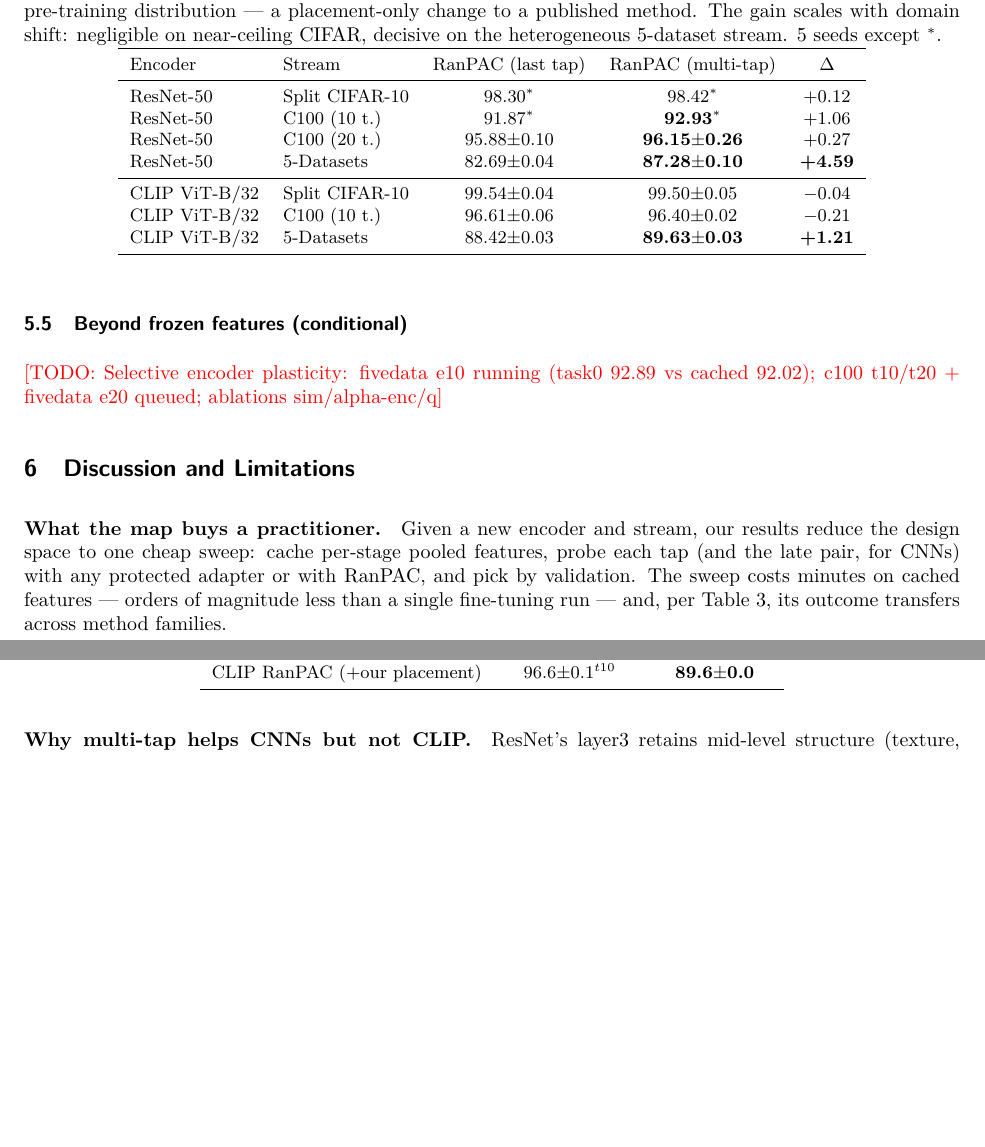
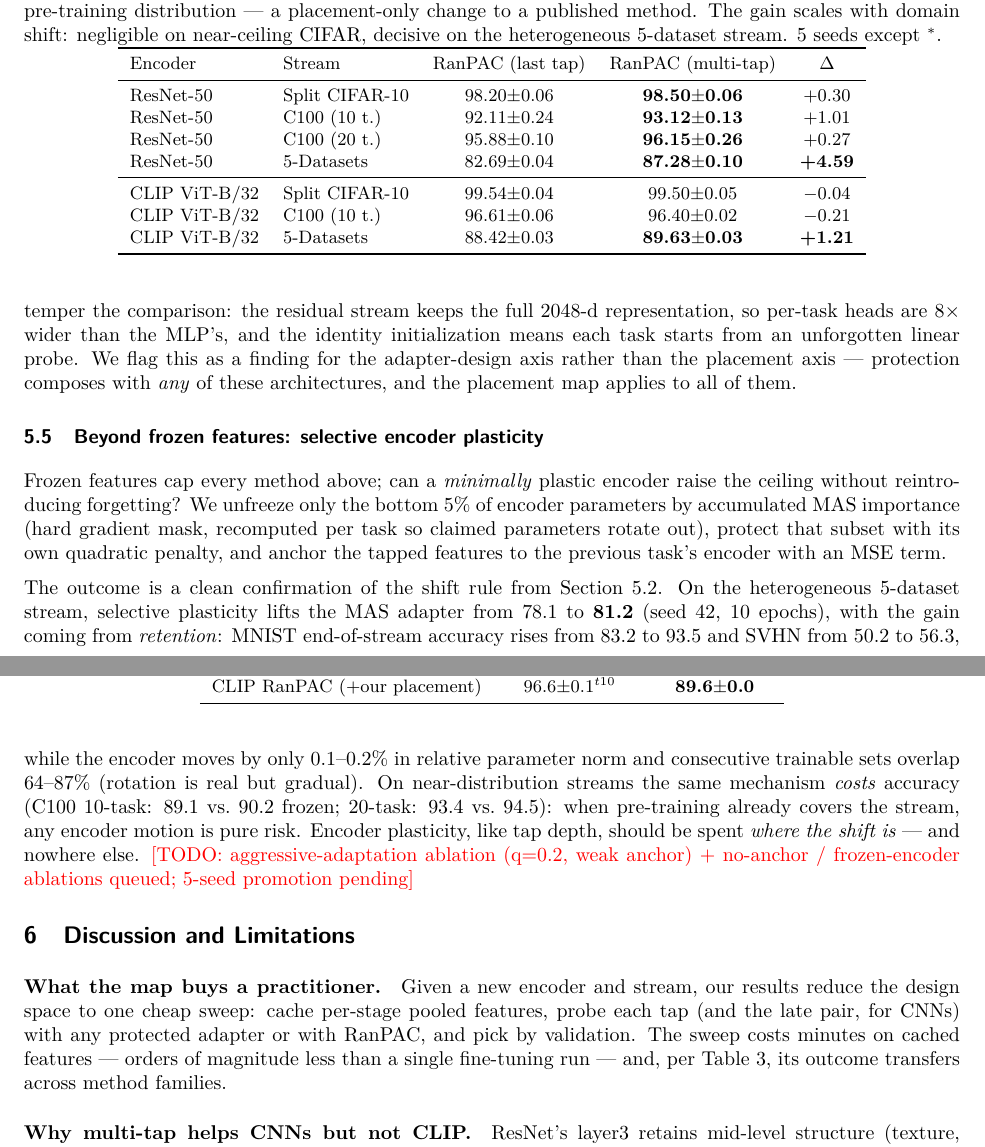
Before and after one commit to btknzn-tum/Continual_learning, a LaTeX paper (paper/main.tex): two parts of pages 6 and 7 of 9, joined at a grey line, cut so that both start at the same text, the shorter picture padded with empty space. Compiled offline with pdfLaTeX.

Commit message:
Paper: 5-seed transfer/capacity numbers, LoRA control finding, selective-plasticity section with real results
Co-Authored-By: Claude Fable 5 <noreply@anthropic.com>

```diff
--- a/paper/main.tex
+++ b/paper/main.tex
@@ -292,8 +292,8 @@ except $^*$.}
 \toprule
 Encoder & Stream & RanPAC (last tap) & RanPAC (multi-tap) & $\Delta$ \\
 \midrule
-ResNet-50 & Split CIFAR-10 & 98.30$^*$ & 98.42$^*$ & +0.12 \\
-ResNet-50 & C100 (10 t.) & 91.87$^*$ & \best{92.93$^*$} & +1.06 \\
+ResNet-50 & Split CIFAR-10 & 98.20$\pm$0.06 & \best{98.50$\pm$0.06} & +0.30 \\
+ResNet-50 & C100 (10 t.) & 92.11$\pm$0.24 & \best{93.12$\pm$0.13} & +1.01 \\
 ResNet-50 & C100 (20 t.) & 95.88$\pm$0.10 & \best{96.15$\pm$0.26} & +0.27 \\
 ResNet-50 & 5-Datasets & 82.69$\pm$0.04 & \best{87.28$\pm$0.10} & \best{+4.59} \\
 \midrule
@@ -360,2 +359 @@ dimension is fixed at $10^4$ regardless of input width, so its multi-tap gains
 
-\subsection{Beyond frozen features (conditional)}
@@ -362,6 +366,32 @@ dimension is fixed at $10^4$ regardless of input width, so its multi-tap gains
+temper the comparison: the residual stream keeps the full 2048-d
+representation, so per-task heads are $8\times$ wider than the MLP's, and the
+identity initialization means each task starts from an unforgotten linear
+probe. We flag this as a finding for the adapter-design axis rather than the
+placement axis --- protection composes with \emph{any} of these architectures,
+and the placement map applies to all of them.
+
+\subsection{Beyond frozen features: selective encoder plasticity}
 \label{sec:beyond}
-\todo{Selective encoder plasticity: fivedata e10 running (task0 92.89 vs
-cached 92.02); c100 t10/t20 + fivedata e20 queued; ablations sim/alpha-enc/q}
+Frozen features cap every method above; can a \emph{minimally} plastic encoder
+raise the ceiling without reintroducing forgetting? We unfreeze only the
+bottom 5\% of encoder parameters by accumulated MAS importance (hard gradient
+mask, recomputed per task so claimed parameters rotate out), protect that
+subset with its own quadratic penalty, and anchor the tapped features to the
+previous task's encoder with an MSE term.
+
+The outcome is a clean confirmation of the shift rule from
+\cref{sec:transfer}. On the heterogeneous 5-dataset stream, selective
+plasticity lifts the MAS adapter from 78.1 to \textbf{81.2} (seed 42, 10
+epochs), with the gain coming from \emph{retention}: MNIST end-of-stream
+accuracy rises from 83.2 to 93.5 and SVHN from 50.2 to 56.3, while the encoder
+moves by only 0.1--0.2\% in relative parameter norm and consecutive trainable
+sets overlap 64--87\% (rotation is real but gradual). On near-distribution
+streams the same mechanism \emph{costs} accuracy (C100 10-task: 89.1 vs.\
+90.2 frozen; 20-task: 93.4 vs.\ 94.5): when pre-training already covers the
+stream, any encoder motion is pure risk. Encoder plasticity, like tap depth,
+should be spent \emph{where the shift is} --- and nowhere else.
+\todo{aggressive-adaptation ablation (q=0.2, weak anchor) + no-anchor /
+frozen-encoder ablations queued; 5-seed promotion pending}
 
 \section{Discussion and Limitations}
 \label{sec:limits}
```
Also changed, not shown: paper/main.tex (23 more changed lines).
